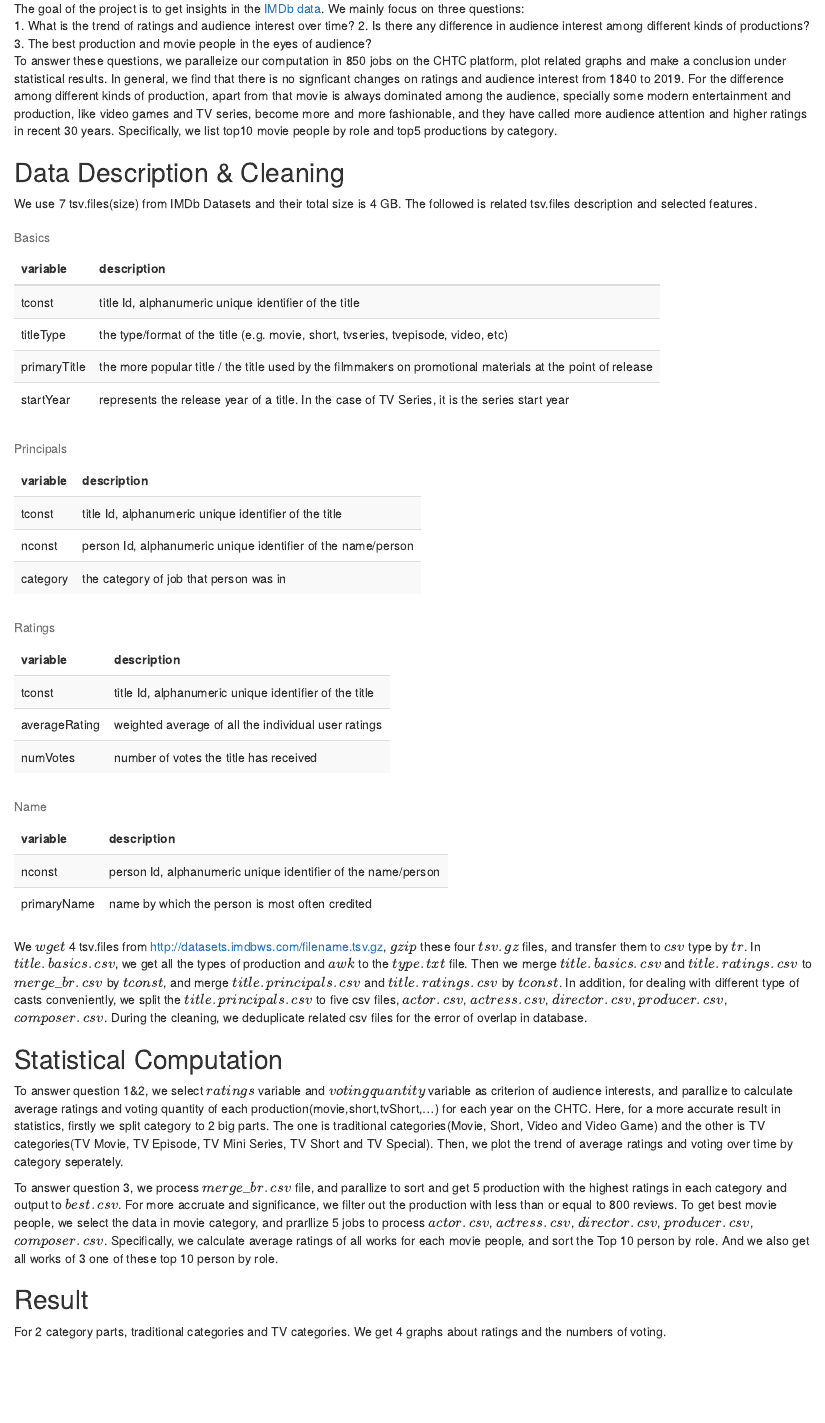
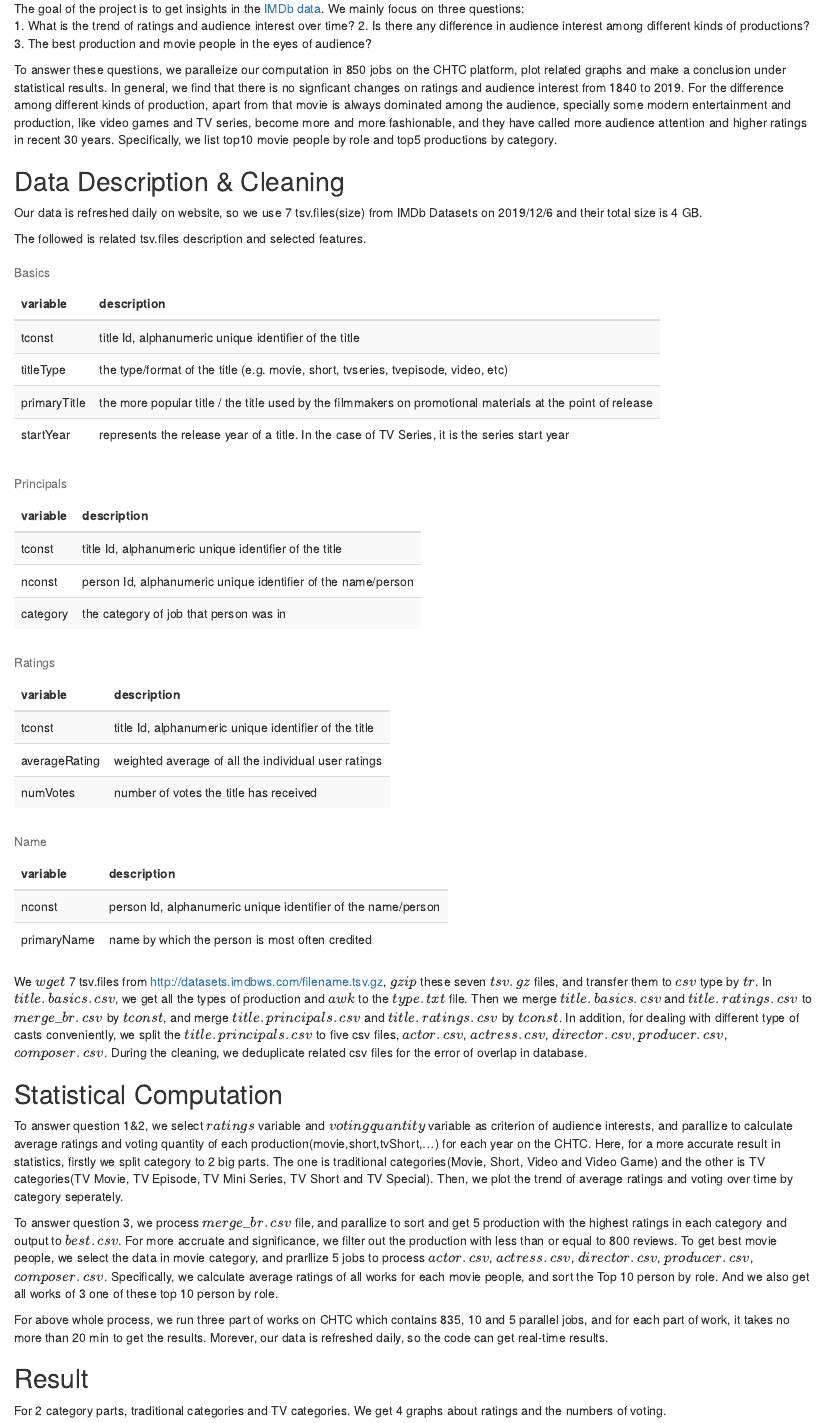
Before and after one commit to Chauncey315/stat-605-groupwork, an R Markdown document (report_605.Rmd): the page in a window 1100 px wide, from 160 px down. The pictures show the output file report_605.html that the author committed with the source, opened offline.

Commit message:
Add files via upload

````diff
--- a/report_605.Rmd
+++ b/report_605.Rmd
@@ -10,10 +10,13 @@ The goal of the project is to get insights in the [IMDb data](https://www.imdb.c
 1. What is the trend of ratings and audience interest over time?
 2. Is there any difference in audience interest among different kinds of productions?
 3. The best production and movie people in the eyes of audience?
+
 To answer these questions, we paralleize our computation in 850 jobs on the CHTC platform, plot related graphs and make a conclusion under statistical results. In general, we find that there is no signficant changes on ratings and audience interest from 1840 to 2019. For the difference among different kinds of production, apart from that movie is always dominated among the audience, specially some modern entertainment and production, like video games and TV series, become more and more fashionable, and they have called more audience attention and higher ratings in recent 30 years. Specifically, we list top10 movie people by role and top5 productions by category.
 
 ## Data Description & Cleaning
-We use 7 tsv.files(size) from IMDb Datasets and their total size is 4 GB. The followed is related tsv.files description and selected features.
+Our data is refreshed daily on website, so we use 7 tsv.files(size) from IMDb Datasets on 2019/12/6 and their total size is 4 GB.
+
+The followed is related tsv.files description and selected features.
 
 ```{r, echo=FALSE}
 library(kableExtra)
@@ -37,13 +40,15 @@ name <- data.frame(variable = c('nconst', 'primaryName'), description = c('perso
 kable(name, caption = "Name") %>% kable_styling(bootstrap_options = "striped", full_width = F, position = "left")
 ```
 
-We $wget$ 4 tsv.files from http://datasets.imdbws.com/filename.tsv.gz, $gzip$ these four $tsv.gz$ files, and transfer them to $csv$ type by $tr$. In $title.basics.csv$, we get all the types of production and $awk$ to the $type.txt$ file. Then we merge $title.basics.csv$ and $title.ratings.csv$ to $merge\_br.csv$ by $tconst$, and merge $title.principals.csv$ and $title.ratings.csv$ by $tconst$. In addition, for dealing with different type of casts conveniently, we split the $title.principals.csv$ to five csv files, $actor.csv$, $actress.csv$, $director.csv$, $producer.csv$, $composer.csv$. During the cleaning, we deduplicate related csv files for the error of overlap in database.
+We $wget$ 7 tsv.files from http://datasets.imdbws.com/filename.tsv.gz, $gzip$ these seven $tsv.gz$ files, and transfer them to $csv$ type by $tr$. In $title.basics.csv$, we get all the types of production and $awk$ to the $type.txt$ file. Then we merge $title.basics.csv$ and $title.ratings.csv$ to $merge\_br.csv$ by $tconst$, and merge $title.principals.csv$ and $title.ratings.csv$ by $tconst$. In addition, for dealing with different type of casts conveniently, we split the $title.principals.csv$ to five csv files, $actor.csv$, $actress.csv$, $director.csv$, $producer.csv$, $composer.csv$. During the cleaning, we deduplicate related csv files for the error of overlap in database.
 
 ## Statistical Computation
 
 To answer question 1&2, we select $ratings$ variable and $voting quantity$ variable as criterion of audience interests, and parallize to calculate average ratings and voting quantity of each production(movie,short,tvShort,...) for each year on the CHTC. Here, for a more accurate result in statistics, firstly we split category to 2 big parts. The one is traditional categories(Movie, Short, Video and Video Game) and the other is TV categories(TV Movie, TV Episode, TV Mini Series, TV Short and TV Special). Then, we plot the trend of average ratings and voting over time by category seperately.
 
 To answer question 3, we process $merge\_br.csv$ file, and parallize to sort and get 5 production with the highest ratings in each category and output to $best.csv$. For more accruate and significance, we filter out the production with less than or equal to 800 reviews. To get best movie people, we select the data in movie category, and prarllize 5 jobs to process $actor.csv$, $actress.csv$, $director.csv$, $producer.csv$, $composer.csv$. Specifically, we calculate average ratings of all works for each movie people, and sort the Top 10 person by role. And we also get all works of 3 one of these top 10 person by role.
+
+For above whole process, we run three part of works on CHTC which contains 835, 10 and 5 parallel jobs, and for each part of work, it takes no more than 20 min to get the results. Morever, our data is refreshed daily, so the code can get real-time results.
 
 ## Result
 For 2 category parts, traditional categories and TV categories. We get 4 graphs about ratings and the numbers of voting.
````
Also changed, not shown: Final Report on IMDb Data Analysis.pdf (added), report_605.html, report_605.Rmd (2 more changed lines).
